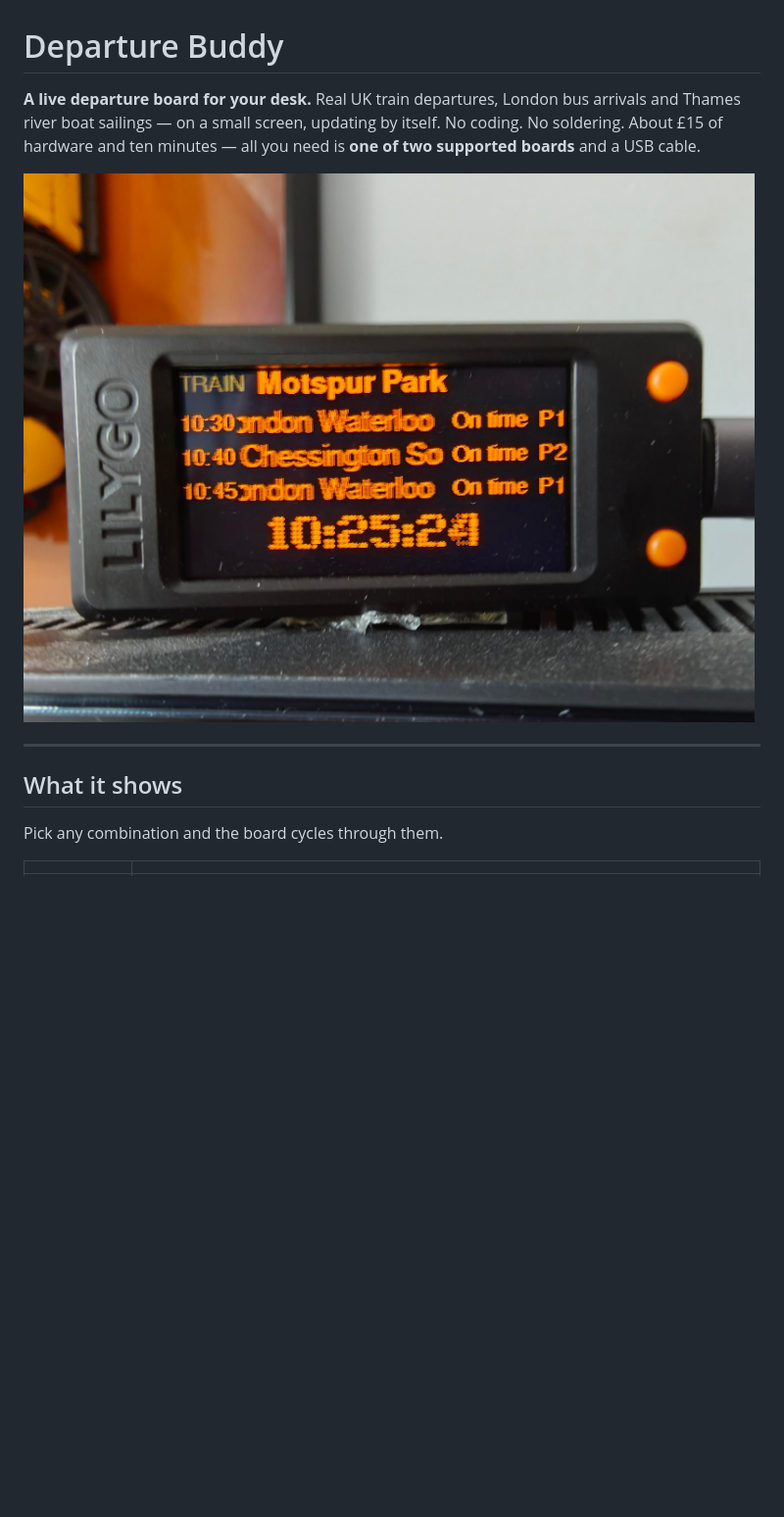
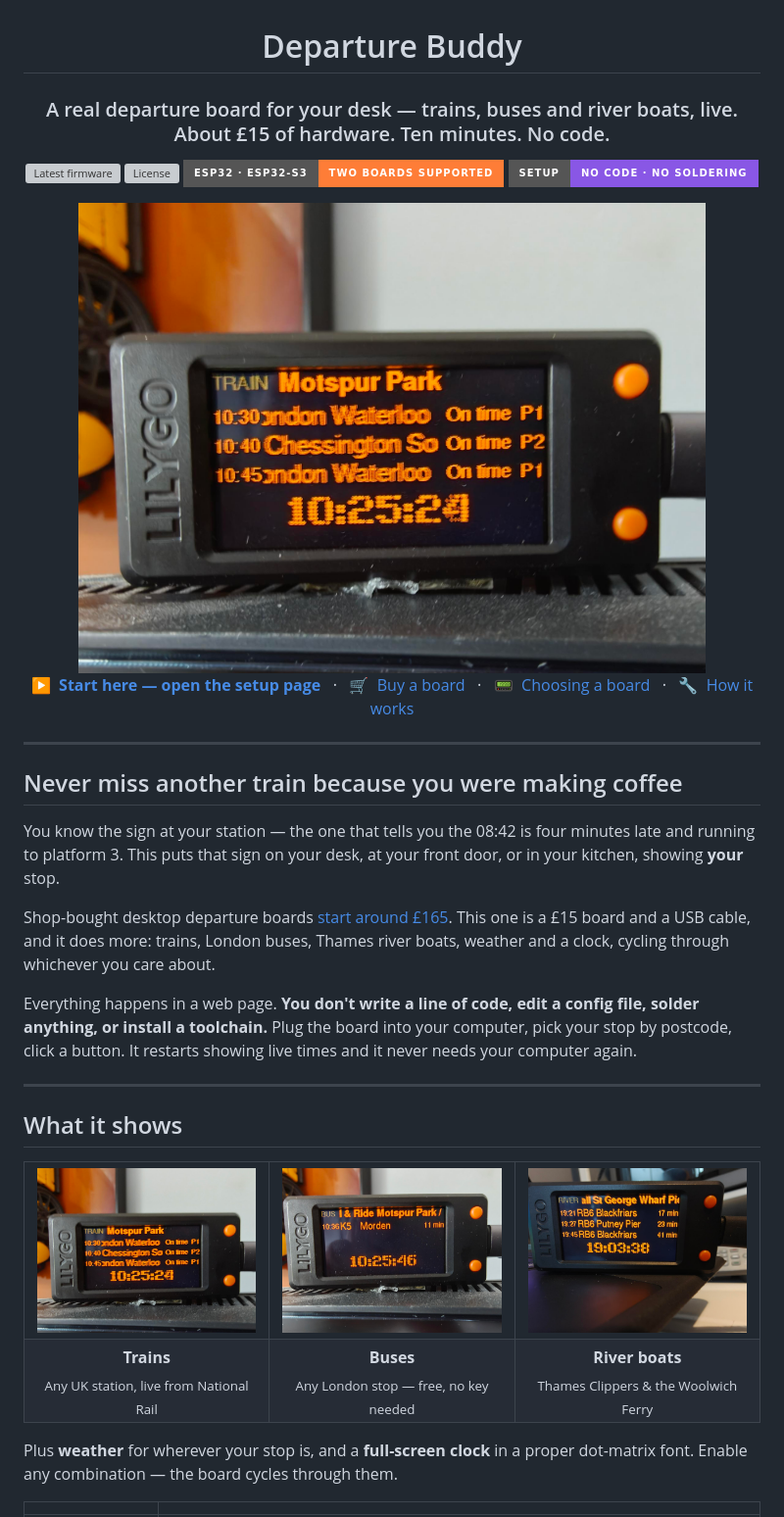
Before and after one commit to OktaneZA/ESP32Departures, a Markdown page: README.md, the part around one of its changes. Shown at 98% size. Drawn GitHub-style; badges without logos; blank space fills up the shorter version; grey boxes are pictures that could not be loaded.

```diff
--- a/README.md
+++ b/README.md
@@ -1,17 +3,61 @@
 # Departure Buddy
 
-**A live departure board for your desk.** Real UK train departures, London bus
-arrivals and Thames river boat sailings — on a small screen, updating by itself.
-No coding. No soldering. About £15 of hardware and ten minutes — all you need
-is **one of two supported boards** and a USB cable.
+### A real departure board for your desk — trains, buses and river boats, live.<br>About £15 of hardware. Ten minutes. No code.
 
-![The train screen running on the board](docs/Train.jpg)
+[![Latest firmware](https://img.shields.io/github/v/release/OktaneZA/ESP32Departures?style=for-the-badge&label=firmware&color=2ea44f)](https://github.com/OktaneZA/ESP32Departures/releases/latest)
+[![License](https://img.shields.io/github/license/OktaneZA/ESP32Departures?style=for-the-badge&color=0969da)](LICENSE)
+![Hardware](https://img.shields.io/badge/ESP32%20%C2%B7%20ESP32--S3-two%20boards%20supported-orange?style=for-the-badge)
+![No code required](https://img.shields.io/badge/setup-no%20code%20%C2%B7%20no%20soldering-8957e5?style=for-the-badge)
+
+<img src="docs/Train.jpg" alt="Live UK train departures running on a LilyGo T-Display-S3" width="640">
+
+<b><a href="https://tinyurl.com/bdddxxr4">▶&nbsp; Start here — open the setup page</a></b>
+&nbsp;&nbsp;·&nbsp;&nbsp;
+<a href="#1-pick-a-board">🛒&nbsp; Buy a board</a>
+&nbsp;&nbsp;·&nbsp;&nbsp;
+<a href="docs/boards.md">📟&nbsp; Choosing a board</a>
+&nbsp;&nbsp;·&nbsp;&nbsp;
+<a href="DETAILS.md">🔧&nbsp; How it works</a>
+
+</div>
+
+---
+
+## Never miss another train because you were making coffee
+
+You know the sign at your station — the one that tells you the 08:42 is four
+minutes late and running to platform 3. This puts that sign on your desk, at
+your front door, or in your kitchen, showing **your** stop.
+
+Shop-bought desktop departure boards
+[start around £165](https://ukdepartureboards.co.uk/store/). This one is a £15
+board and a USB cable, and it does more: trains, London buses, Thames river
+boats, weather and a clock, cycling through whichever you care about.
+
+Everything happens in a web page. **You don't write a line of code, edit a
+config file, solder anything, or install a toolchain.** Plug the board into your
+computer, pick your stop by postcode, click a button. It restarts showing live
+times and it never needs your computer again.
 
 ---
 
 ## What it shows
 
-Pick any combination and the board cycles through them.
+<table>
+<tr>
+<td width="33%"><img src="docs/Train.jpg" alt="Train departures"></td>
+<td width="33%"><img src="docs/Bus.jpg" alt="London bus arrivals"></td>
+<td width="33%"><img src="docs/River.jpg" alt="Thames river boat sailings"></td>
+</tr>
+<tr>
+<td align="center"><b>Trains</b><br><sub>Any UK station, live from National Rail</sub></td>
+<td align="center"><b>Buses</b><br><sub>Any London stop — free, no key needed</sub></td>
+<td align="center"><b>River boats</b><br><sub>Thames Clippers &amp; the Woolwich Ferry</sub></td>
+</tr>
+</table>
+
+Plus **weather** for wherever your stop is, and a **full-screen clock** in a
+proper dot-matrix font. Enable any combination — the board cycles through them.
 
 | | |
 |---|---|
```
Also changed, not shown: other parts of README.md (+168 -115 lines).
